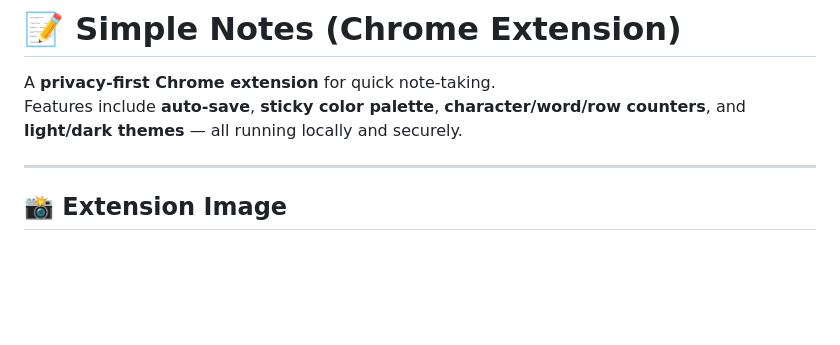
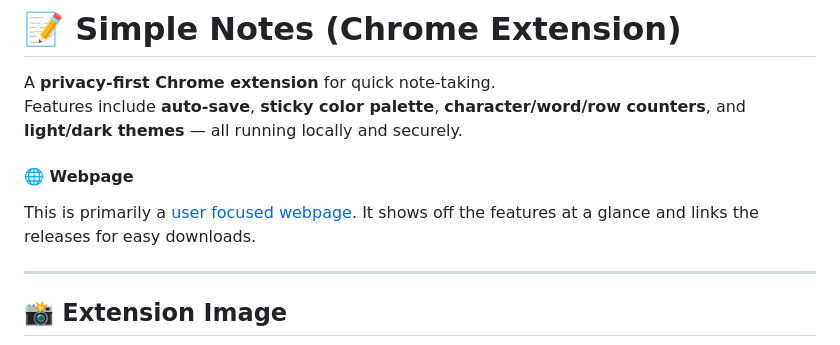
Before and after one commit to skywalker94/SimpleBrowserNotes, a Markdown page: README.md, the part around the change. Drawn GitHub-style; blank space fills up the shorter version.

```diff
--- a/README.md
+++ b/README.md
@@ -2,6 +2,10 @@
 
 A **privacy-first Chrome extension** for quick note-taking.
 Features include **auto-save**, **sticky color palette**, **character/word/row counters**, and **light/dark themes** — all running locally and securely.
+
+#### 🌐 Webpage
+
+This is primarily a [user focused webpage](https://github.com/skywalker94/SimpleBrowserNotes). It shows off the features at a glance and links the releases for easy downloads.
 
 ---
 
```
